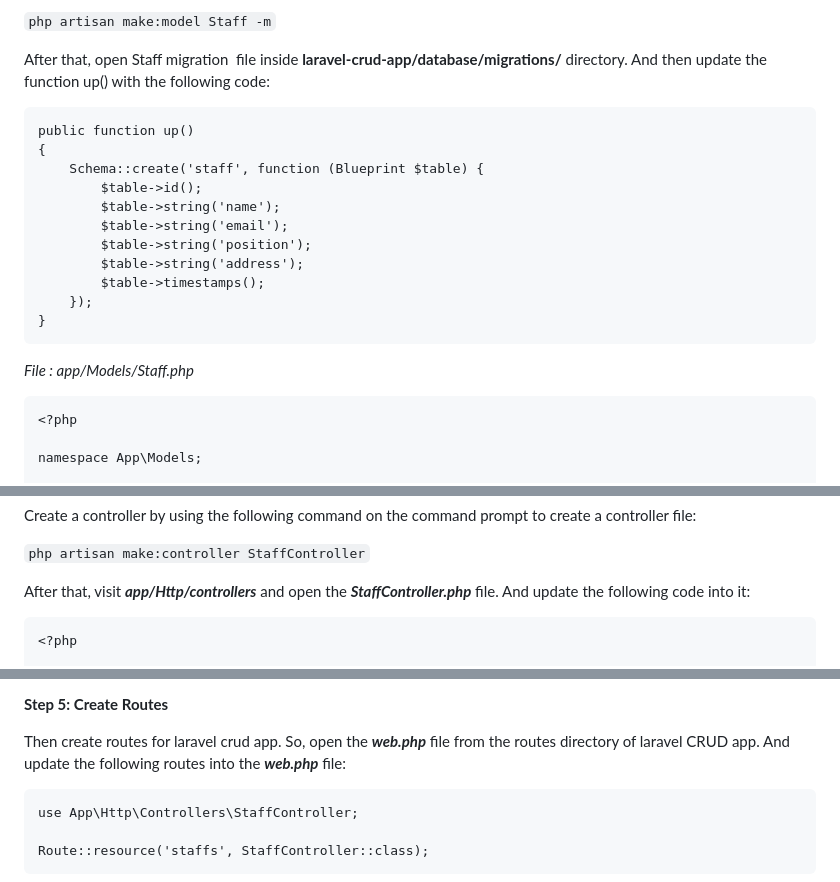
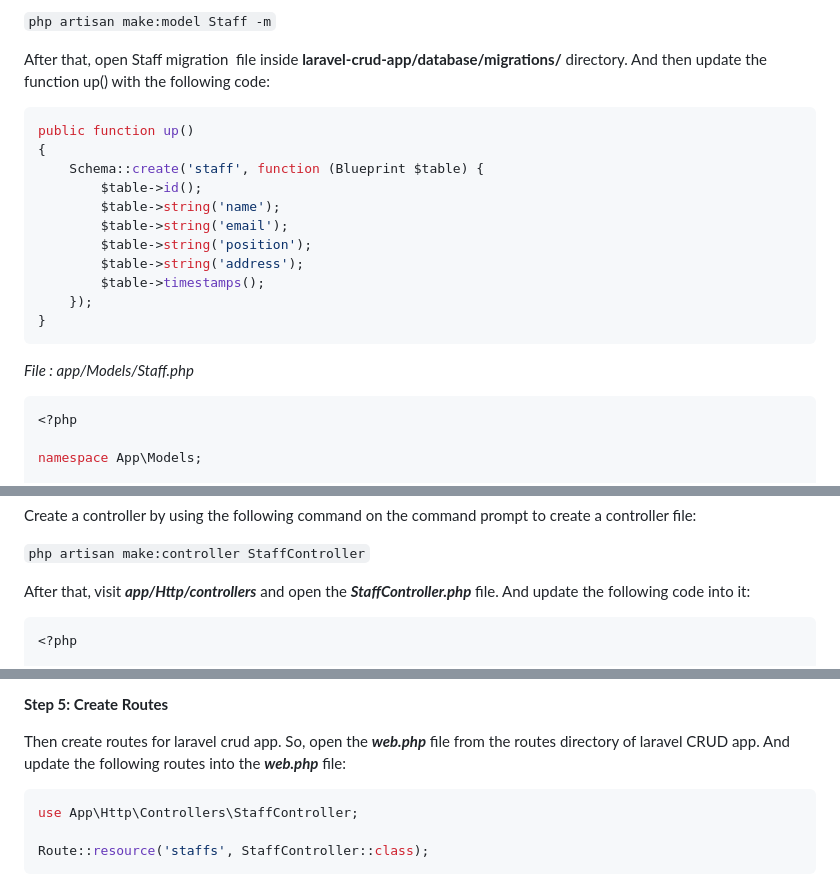
Before and after one commit to myapit/myapit.github.io, a Markdown page: laravel/crud/README.md, 3 parts joined by grey strips. GitHub-like rendering.

Commit message:
update laravel-crud update syntax type

````diff
--- a/laravel/crud/README.md
+++ b/laravel/crud/README.md
@@ -44,7 +44,7 @@ Open again your command prompt. And run the following command on it. To create m
 `php artisan make:model Staff -m`
 
 After that, open Staff migration  file inside **laravel-crud-app/database/migrations/** directory. And then update the function up() with the following code:
-```
+```php
 public function up()
 {
     Schema::create('staff', function (Blueprint $table) {
@@ -59,7 +59,7 @@ public function up()
 ```
 *File : app/Models/Staff.php*
 
-```
+```php
 <?php
 
 namespace App\Models;
@@ -87,7 +87,7 @@ Create a controller by using the following command on the command prompt to crea
 
 After that, visit ***app/Http/controllers*** and open the ***StaffController.php*** file. And update the following code into it:
 
-```
+```php
 <?php
 
 namespace App\Http\Controllers;
@@ -199,7 +199,7 @@ class StaffController extends Controller
 
 Then create routes for laravel crud app. So, open the ***web.php*** file from the routes directory of laravel CRUD app. And update the following routes into the ***web.php*** file:
 
-```
+```php
 use App\Http\Controllers\StaffController;
 
 Route::resource('staffs', StaffController::class);
````
Also changed, not shown: other parts of laravel/crud/README.md (+3 -3 lines).
